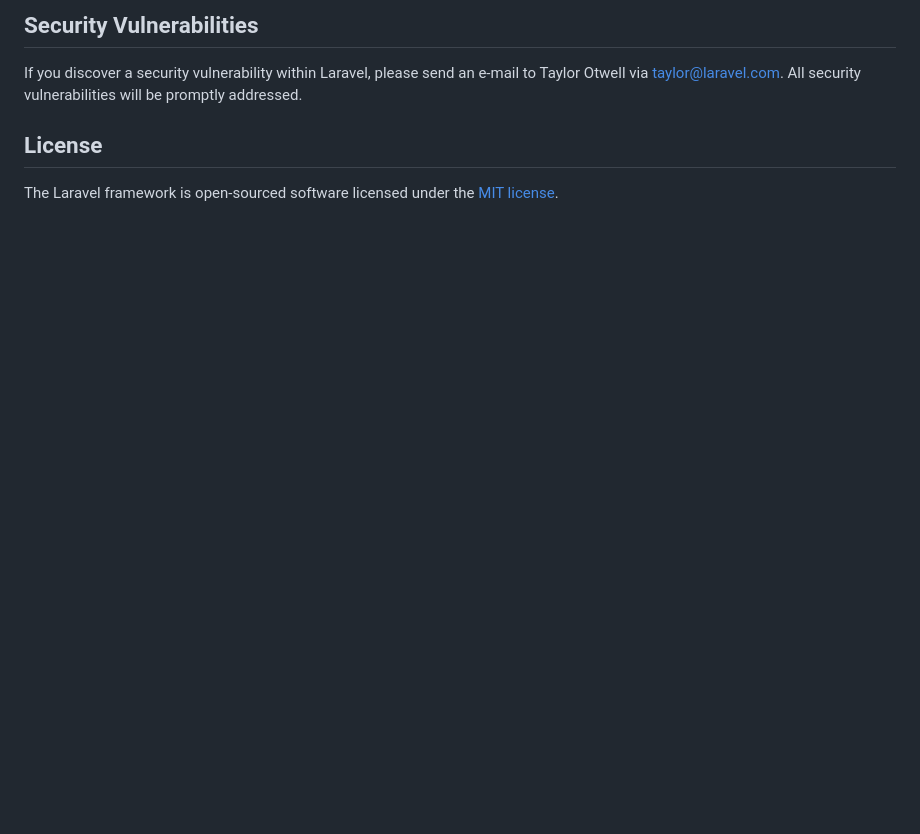
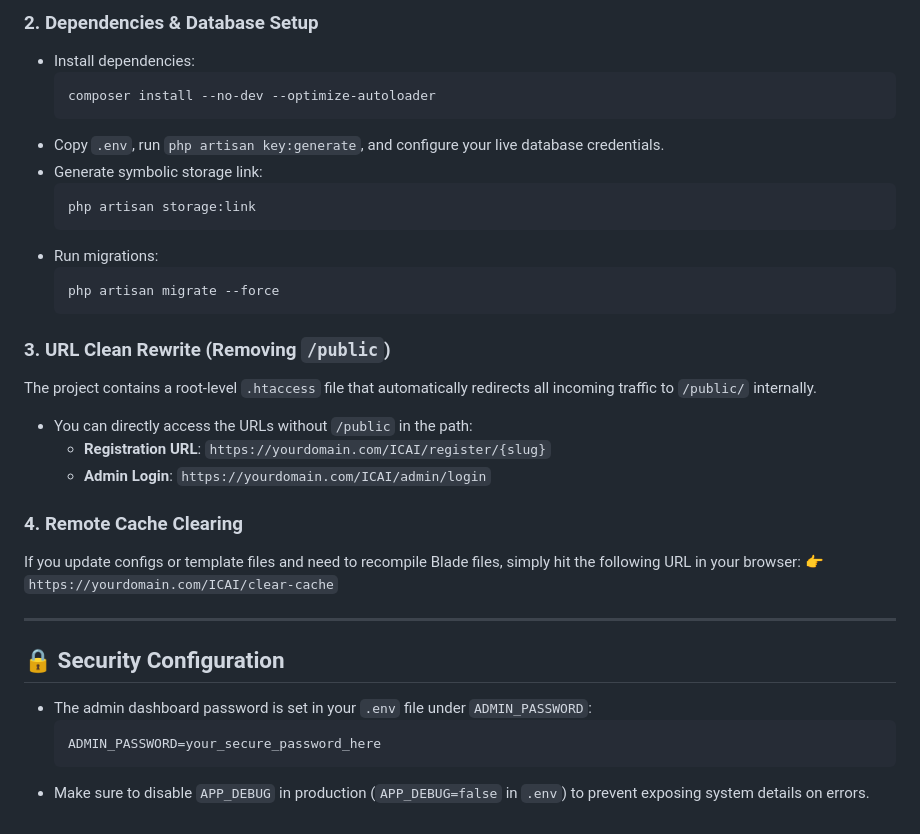
Before and after one commit to Ritesh0593/icai-mentorship-registration, a Markdown page: README.md, the part around one of its changes. GitHub-like rendering; blank space fills up the shorter version.

````diff
--- a/README.md
+++ b/README.md
@@ -52,8 +81,34 @@ In order to ensure that the Laravel community is welcoming to all, please review
 
-## Security Vulnerabilities
+### 2. Dependencies & Database Setup
+- Install dependencies:
+  ```bash
+  composer install --no-dev --optimize-autoloader
+  ```
+- Copy `.env`, run `php artisan key:generate`, and configure your live database credentials.
+- Generate symbolic storage link:
+  ```bash
+  php artisan storage:link
+  ```
+- Run migrations:
+  ```bash
+  php artisan migrate --force
+  ```
 
-If you discover a security vulnerability within Laravel, please send an e-mail to Taylor Otwell via [taylor@laravel.com](mailto:taylor@laravel.com). All security vulnerabilities will be promptly addressed.
+### 3. URL Clean Rewrite (Removing `/public`)
+The project contains a root-level `.htaccess` file that automatically redirects all incoming traffic to `/public/` internally.
+- You can directly access the URLs without `/public` in the path:
+  - **Registration URL**: `https://yourdomain.com/ICAI/register/{slug}`
+  - **Admin Login**: `https://yourdomain.com/ICAI/admin/login`
 
-## License
+### 4. Remote Cache Clearing
+If you update configs or template files and need to recompile Blade files, simply hit the following URL in your browser:
+👉 `https://yourdomain.com/ICAI/clear-cache`
 
-The Laravel framework is open-sourced software licensed under the [MIT license](https://opensource.org/licenses/MIT).
+---
+
+## 🔒 Security Configuration
+- The admin dashboard password is set in your `.env` file under `ADMIN_PASSWORD`:
+  ```env
+  ADMIN_PASSWORD=your_secure_password_here
+  ```
+- Make sure to disable `APP_DEBUG` in production (`APP_DEBUG=false` in `.env`) to prevent exposing system details on errors.
````
Also changed, not shown: other parts of README.md (+64 -35 lines).
